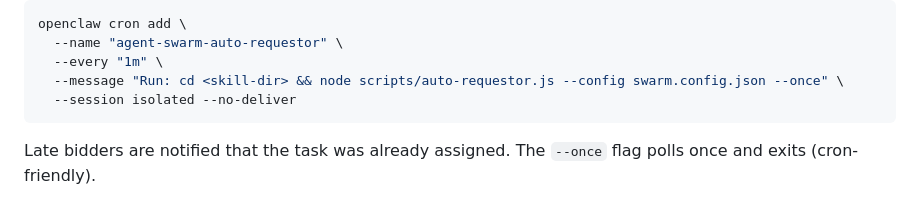
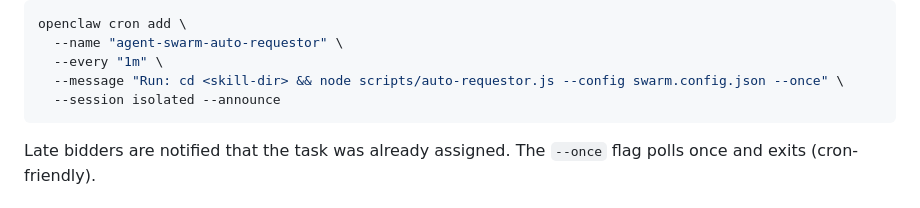
Before and after one commit to clawberrypi/agent-swarm, a Markdown page: SKILL.md, the part around the change. GitHub-like rendering.

Commit message:
fix: auto-requestor cron should announce, not no-deliver

````diff
--- a/SKILL.md
+++ b/SKILL.md
@@ -266,7 +266,7 @@ openclaw cron add \
   --name "agent-swarm-auto-requestor" \
   --every "1m" \
   --message "Run: cd <skill-dir> && node scripts/auto-requestor.js --config swarm.config.json --once" \
-  --session isolated --no-deliver
+  --session isolated --announce
 ```
 
 Late bidders are notified that the task was already assigned. The `--once` flag polls once and exits (cron-friendly).
````
Also changed, not shown: skill.md (+1 -1 lines).
